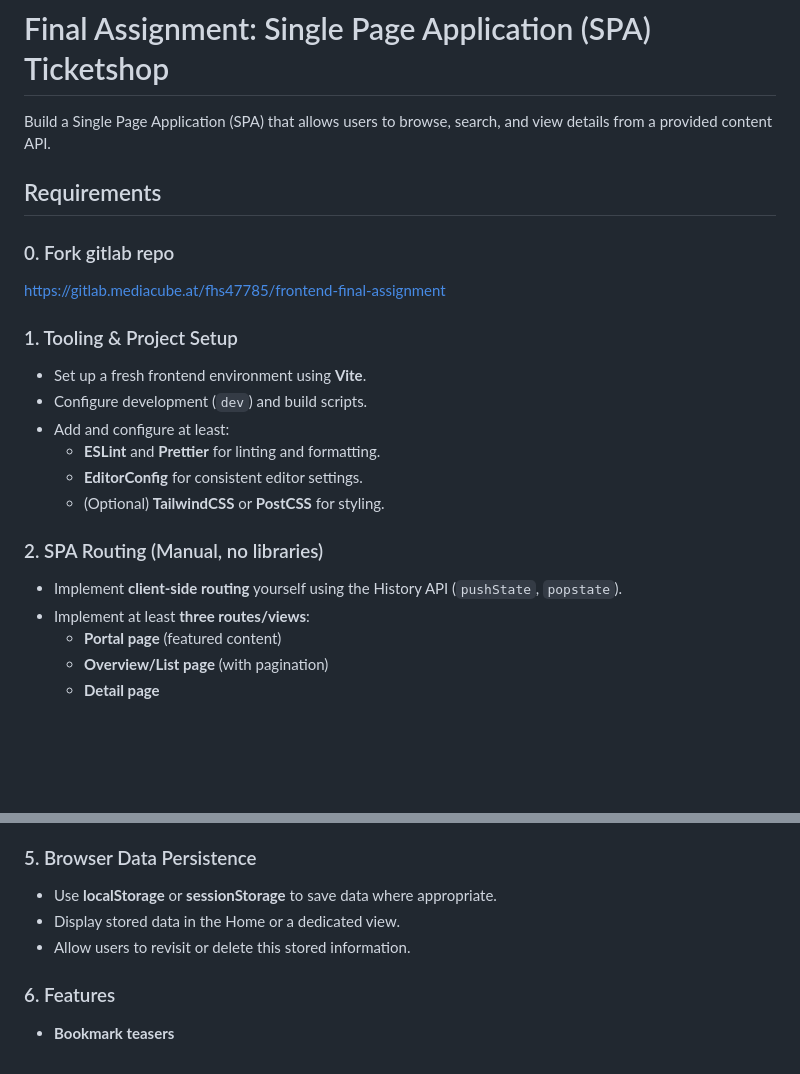
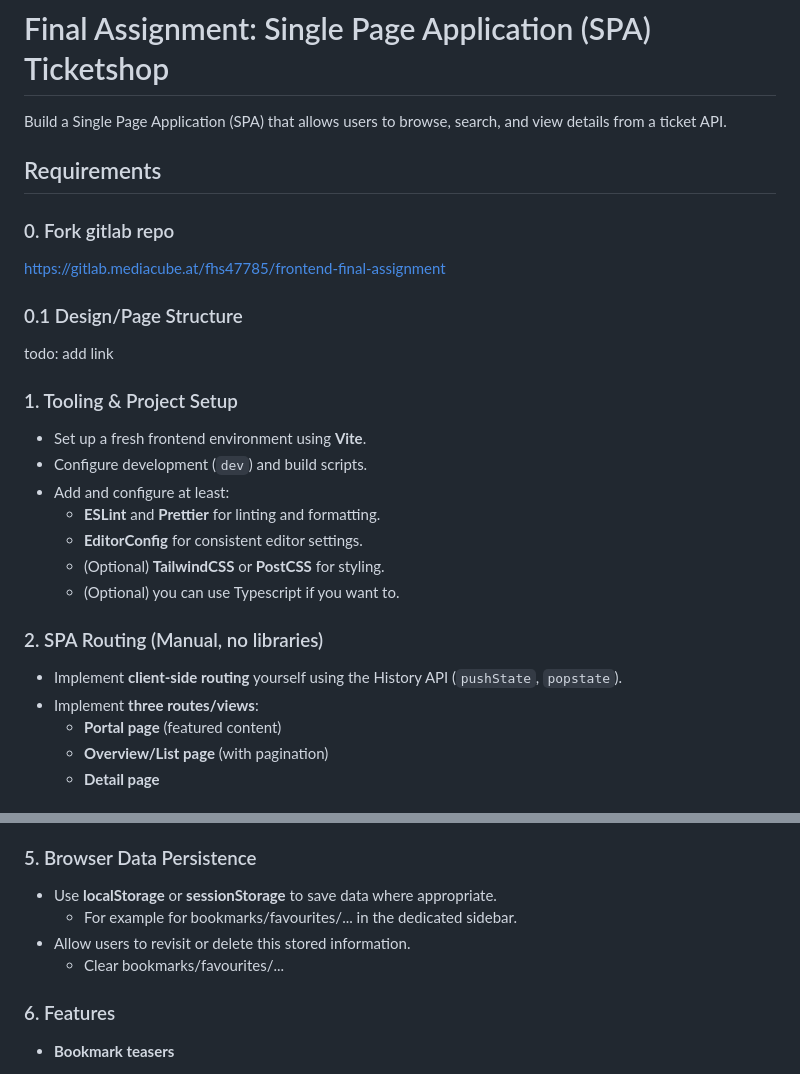
Before and after one commit to emedeli1/frontend-final-assignement, a Markdown page: README.md, 2 parts joined by grey strips. Rendered like a GitHub page; blank space fills up the shorter version.

```diff
--- a/README.md
+++ b/README.md
@@ -1,11 +1,15 @@
 # Final Assignment: Single Page Application (SPA) Ticketshop
 
-Build a Single Page Application (SPA) that allows users to browse, search, and view details from a provided content API.
+Build a Single Page Application (SPA) that allows users to browse, search, and view details from a ticket API.
 
 ## Requirements
 
 ### 0. Fork gitlab repo
+
 https://gitlab.mediacube.at/fhs47785/frontend-final-assignment
+
+### 0.1 Design/Page Structure
+todo: add link
 
 ### 1. Tooling & Project Setup
 
@@ -15,11 +19,12 @@ https://gitlab.mediacube.at/fhs47785/frontend-final-assignment
   - **ESLint** and **Prettier** for linting and formatting.
   - **EditorConfig** for consistent editor settings.
   - (Optional) **TailwindCSS** or **PostCSS** for styling.
+  - (Optional) you can use Typescript if you want to.
 
 ### 2. SPA Routing (Manual, no libraries)
 
 - Implement **client-side routing** yourself using the History API (`pushState`, `popstate`).
-- Implement at least **three routes/views**:
+- Implement **three routes/views**:
   - **Portal page** (featured content)
   - **Overview/List page** (with pagination)
   - **Detail page**
@@ -42,8 +47,9 @@ https://gitlab.mediacube.at/fhs47785/frontend-final-assignment
 ### 5. Browser Data Persistence
 
 - Use **localStorage** or **sessionStorage** to save data where appropriate.
-- Display stored data in the Home or a dedicated view.
+  - For example for bookmarks/favourites/... in the dedicated sidebar.
 - Allow users to revisit or delete this stored information.
+  - Clear bookmarks/favourites/...
 
 ### 6. Features
 
```
